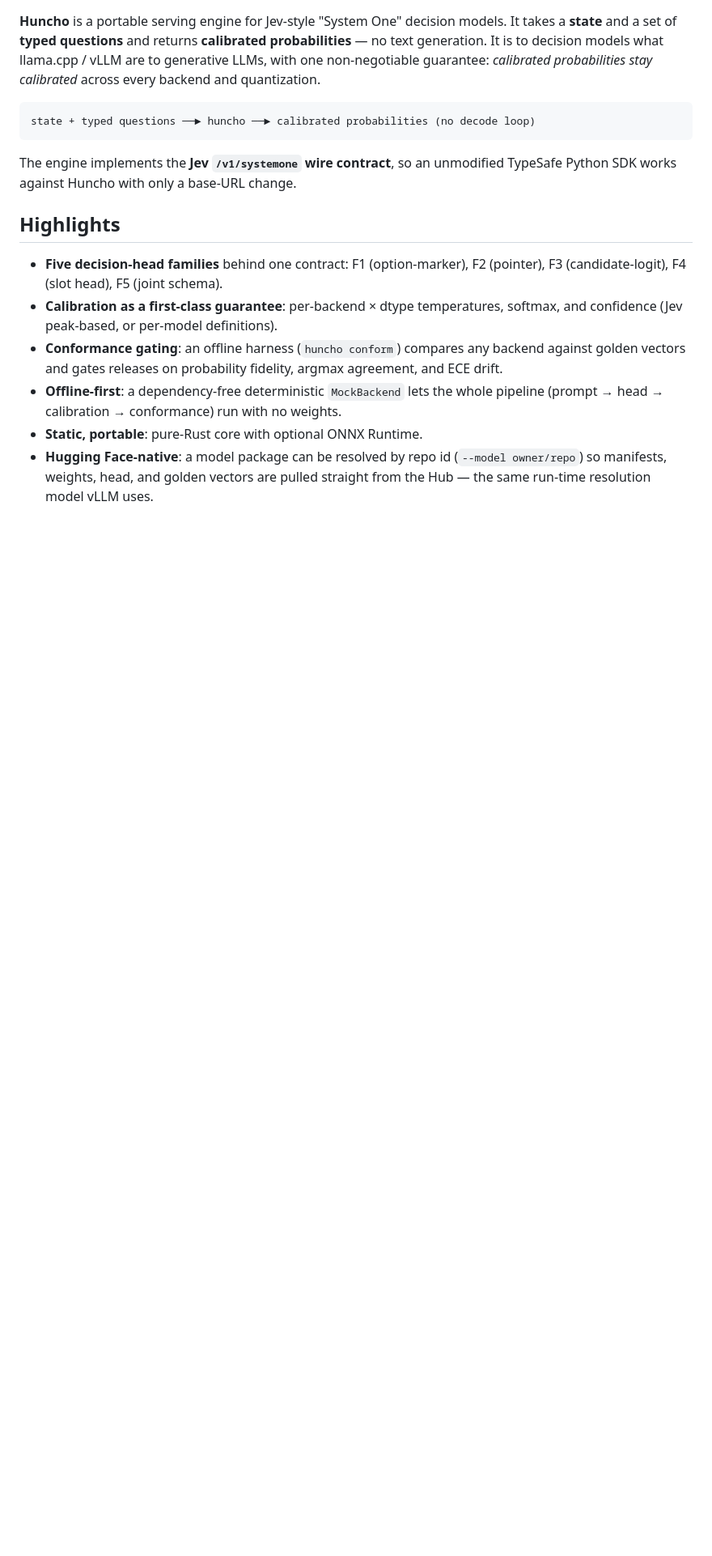
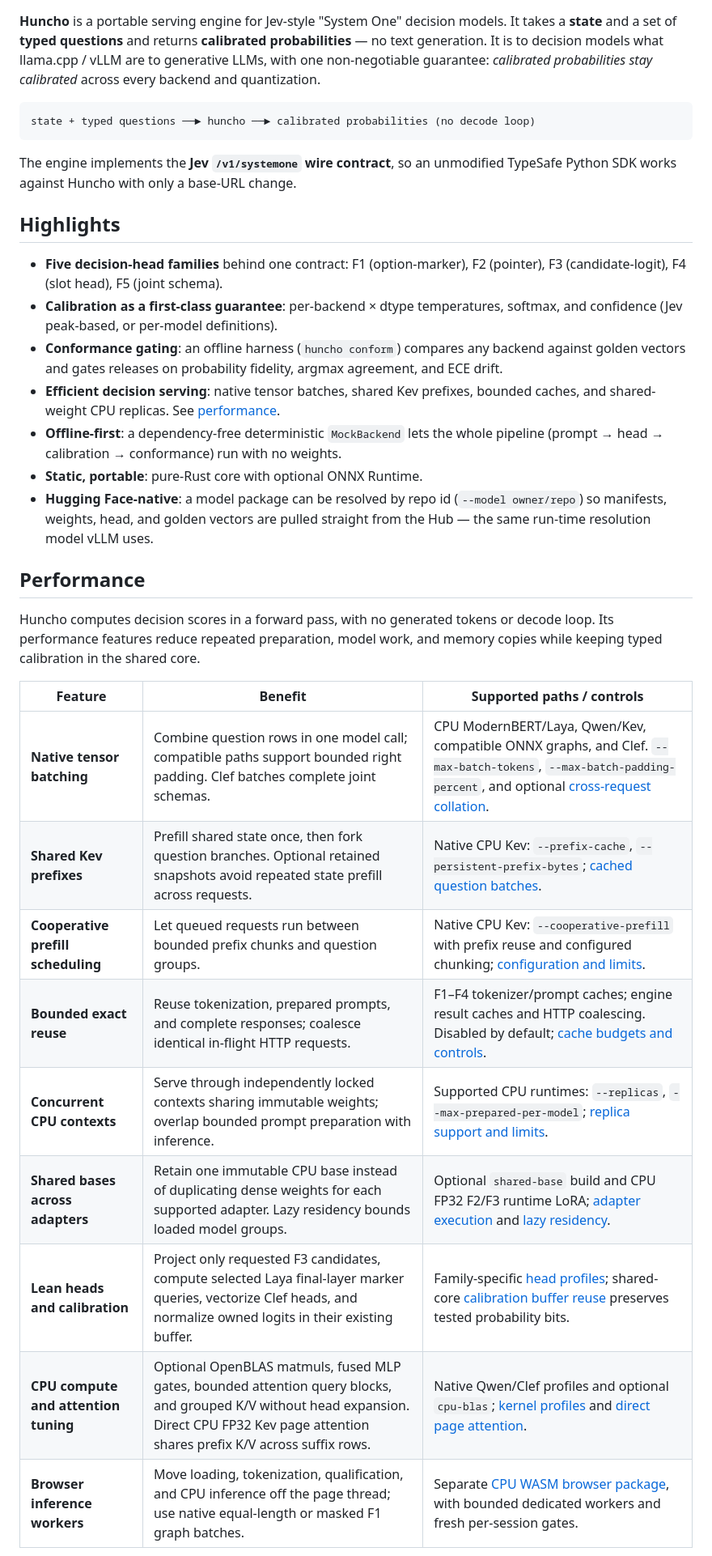
Before and after one commit to grafuls/huncho, a Markdown page: README.md, the part around one of its changes. Shown at 81% size. Rendered like a GitHub page; blank space fills up the shorter version.

Commit message:
docs: advertise implemented performance features in README

```diff
--- a/README.md
+++ b/README.md
@@ -23,6 +23,8 @@ TypeSafe Python SDK works against Huncho with only a base-URL change.
 - **Conformance gating**: an offline harness (`huncho conform`) compares any backend
   against golden vectors and gates releases on probability fidelity, argmax
   agreement, and ECE drift.
+- **Efficient decision serving**: native tensor batches, shared Kev prefixes,
+  bounded caches, and shared-weight CPU replicas. See [performance](#performance).
 - **Offline-first**: a dependency-free deterministic `MockBackend` lets the whole
   pipeline (prompt → head → calibration → conformance) run with no weights.
 - **Static, portable**: pure-Rust core with optional ONNX Runtime.
@@ -30,3 +32,21 @@ TypeSafe Python SDK works against Huncho with only a base-URL change.
   (`--model owner/repo`) so manifests, weights, head, and golden vectors are
   pulled straight from the Hub — the same run-time resolution model vLLM uses.
 
+## Performance
+
+Huncho computes decision scores in a forward pass, with no generated tokens or
+decode loop. Its performance features reduce repeated preparation, model work,
+and memory copies while keeping typed calibration in the shared core.
+
+| Feature | Benefit | Supported paths / controls |
+|---|---|---|
+| **Native tensor batching** | Combine question rows in one model call; compatible paths support bounded right padding. Clef batches complete joint schemas. | CPU ModernBERT/Laya, Qwen/Kev, compatible ONNX graphs, and Clef. `--max-batch-tokens`, `--max-batch-padding-percent`, and optional [cross-request collation](docs/operations.md#cross-request-batches). |
+| **Shared Kev prefixes** | Prefill shared state once, then fork question branches. Optional retained snapshots avoid repeated state prefill across requests. | Native CPU Kev: `--prefix-cache`, `--persistent-prefix-bytes`; [cached question batches](docs/operations.md#cpu-kev-batches-from-a-shared-prefix). |
+| **Cooperative prefill scheduling** | Let queued requests run between bounded prefix chunks and question groups. | Native CPU Kev: `--cooperative-prefill` with prefix reuse and configured chunking; [configuration and limits](docs/operations.md). |
+| **Bounded exact reuse** | Reuse tokenization, prepared prompts, and complete responses; coalesce identical in-flight HTTP requests. | F1–F4 tokenizer/prompt caches; engine result caches and HTTP coalescing. Disabled by default; [cache budgets and controls](docs/operations.md#serve-flags). |
+| **Concurrent CPU contexts** | Serve through independently locked contexts sharing immutable weights; overlap bounded prompt preparation with inference. | Supported CPU runtimes: `--replicas`, `--max-prepared-per-model`; [replica support and limits](docs/operations.md#bounded-shared-weight-cpu-replicas). |
+| **Shared bases across adapters** | Retain one immutable CPU base instead of duplicating dense weights for each supported adapter. Lazy residency bounds loaded model groups. | Optional `shared-base` build and CPU FP32 F2/F3 runtime LoRA; [adapter execution](docs/operations.md#cpu-fp32-runtime-lora) and [lazy residency](docs/operations.md#optional-cpu-lazy-residency). |
+| **Lean heads and calibration** | Project only requested F3 candidates, compute selected Laya final-layer marker queries, vectorize Clef heads, and normalize owned logits in their existing buffer. | Family-specific [head profiles](docs/backends.md); shared-core [calibration buffer reuse](docs/verification/calibration-buffers-20261009/README.md) preserves tested probability bits. |
+| **CPU compute and attention tuning** | Optional OpenBLAS matmuls, fused MLP gates, bounded attention query blocks, and grouped K/V without head expansion. Direct CPU FP32 Kev page attention shares prefix K/V across suffix rows. | Native Qwen/Clef profiles and optional `cpu-blas`; [kernel profiles](docs/backends.md) and [direct page attention](docs/operations.md#direct-cpu-kev-page-attention). |
+| **Browser inference workers** | Move loading, tokenization, qualification, and CPU inference off the page thread; use native equal-length or masked F1 graph batches. | Separate [CPU WASM browser package](browser/README.md), with bounded dedicated workers and fresh per-session gates. |
+
```
Also changed, not shown: other parts of README.md (+17 -1 lines).
